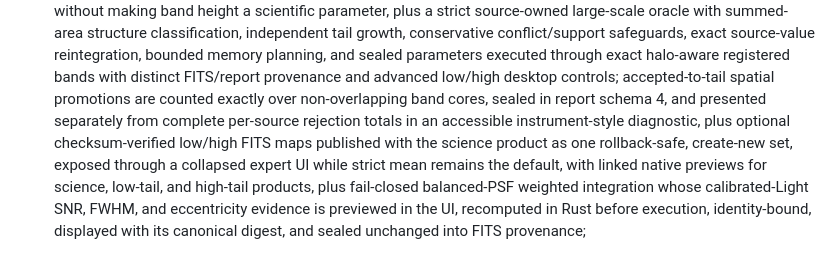
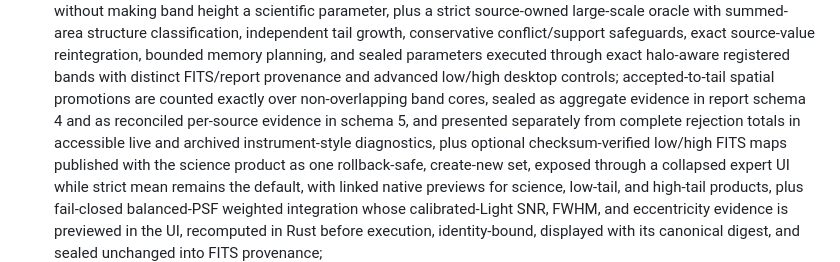
Before and after one commit to albedo83/AetherStack, a Markdown page: README.md, the part around the change. Drawn GitHub-style.

Commit message:
docs(integration): specify source spatial evidence

```diff
--- a/README.md
+++ b/README.md
@@ -187,9 +187,10 @@ optimized CPU and GPU paths must match.
   source-value reintegration, bounded memory planning, and sealed parameters
   executed through exact halo-aware registered bands with distinct FITS/report
   provenance and advanced low/high desktop controls; accepted-to-tail spatial
-  promotions are counted exactly over non-overlapping band cores, sealed in
-  report schema 4, and presented separately from complete per-source rejection
-  totals in an accessible instrument-style diagnostic, plus
+  promotions are counted exactly over non-overlapping band cores, sealed as
+  aggregate evidence in report schema 4 and as reconciled per-source evidence
+  in schema 5, and presented separately from complete rejection totals in
+  accessible live and archived instrument-style diagnostics, plus
   optional checksum-verified low/high FITS maps published with the science
   product as one rollback-safe, create-new set, exposed through a collapsed
   expert UI while strict mean remains the default, with linked native previews
```
Also changed, not shown: docs/INTEGRATION_CONTRACT.md (+19 -12 lines), docs/WBPP_FEATURE_INVENTORY.md (+8 -4 lines).
